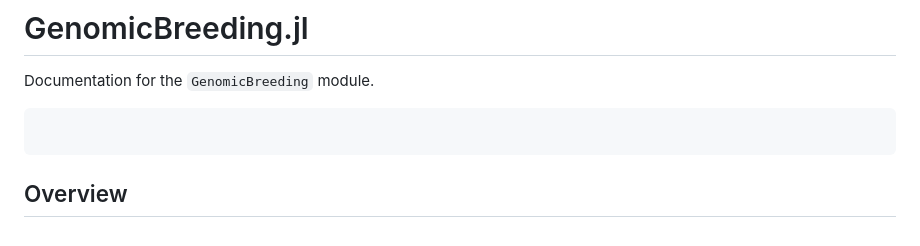
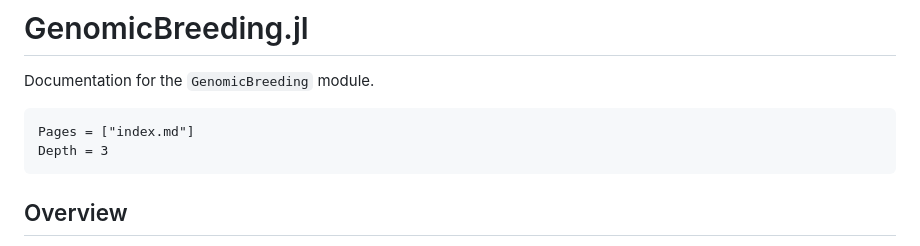
Before and after one commit to GenomicBreeding/GenomicBreeding.jl, a Markdown page: docs/src/index.md, the part around the change printed below. GitHub-like rendering.

````diff
--- a/docs/src/index.md
+++ b/docs/src/index.md
@@ -3,6 +3,8 @@
 Documentation for the `GenomicBreeding` module.
 
 ```@contents
+Pages = ["index.md"]
+Depth = 3
 ```
 
 ## Overview
````
Also changed, not shown: other parts of docs/src/index.md (+1 -1 lines).
